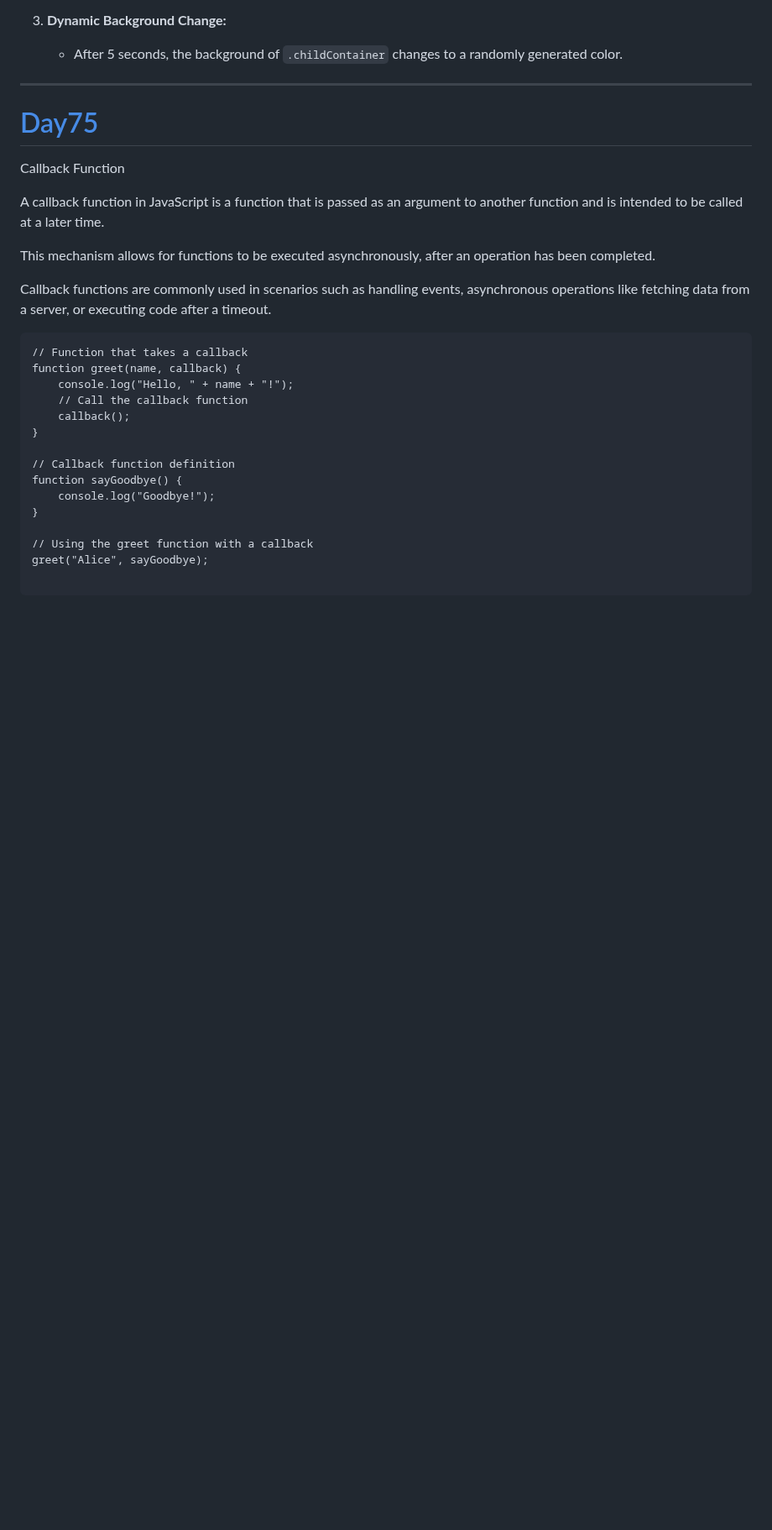
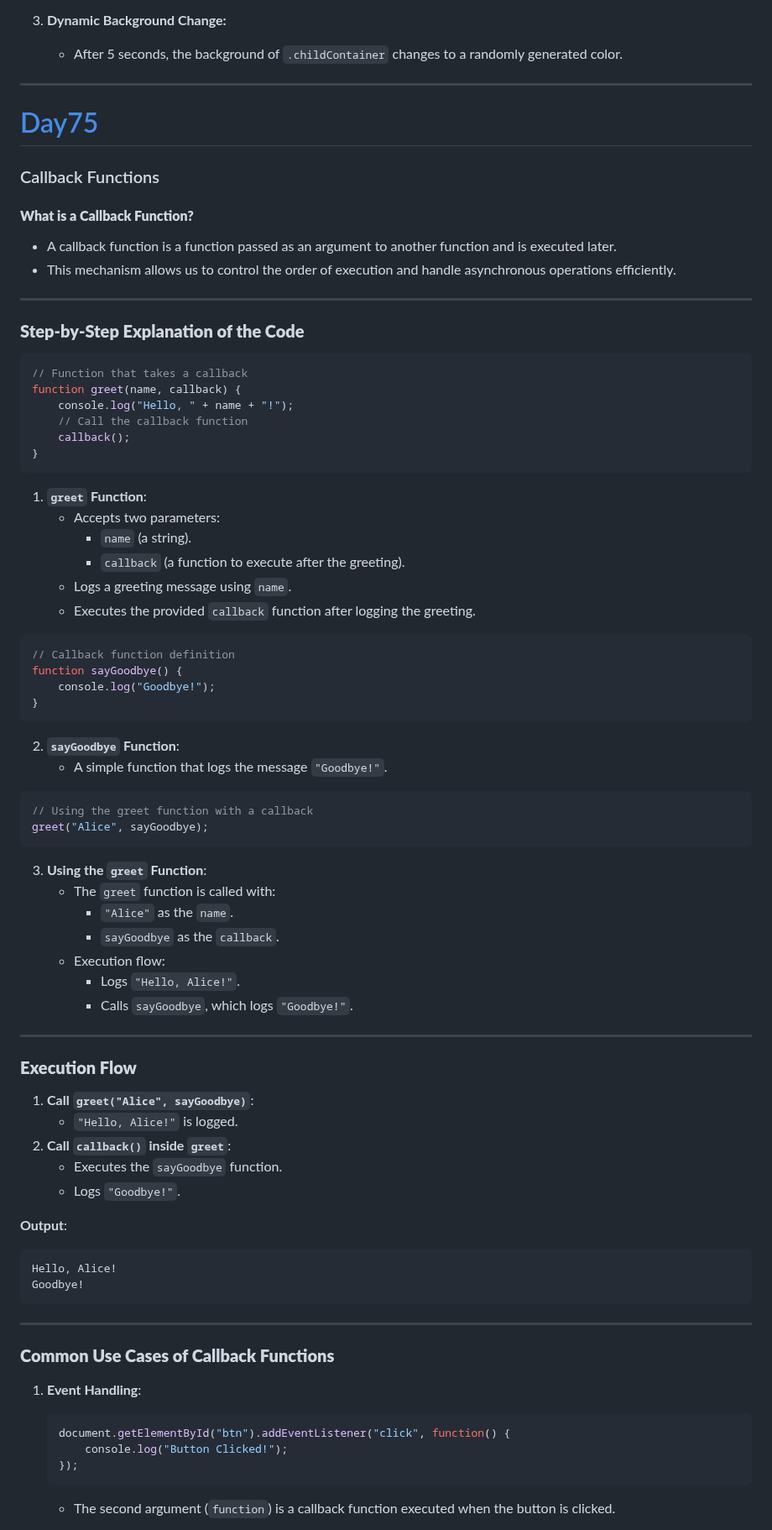
Before and after one commit to navnathdeshmukh45/Sigma-Web-Dev-Course-2024, a Markdown page: README.md, the part around one of its changes. Shown at 84% size. Drawn GitHub-style; blank space fills up the shorter version.

````diff
--- a/README.md
+++ b/README.md
@@ -2981,30 +2981,80 @@ console.log(a);
 ---
 
 
-# [Day75]()
-
-Callback Function
-
-A callback function in JavaScript is a function that is passed as an argument to another function and is intended to be called at a later time.
-
-This mechanism allows for functions to be executed asynchronously, after an operation has been completed.
-
-Callback functions are commonly used in scenarios such as handling events, asynchronous operations like fetching data from a server, or executing code after a timeout.
-
-```
+# [Day75](https://github.com/navnathdeshmukh45/Sigma-Web-Dev-Course-2024/tree/main/Day75)
+
+###  Callback Functions
+
+#### **What is a Callback Function?**
+- A callback function is a function passed as an argument to another function and is executed later.
+- This mechanism allows us to control the order of execution and handle asynchronous operations efficiently.
+
+---
+
+### **Step-by-Step Explanation of the Code**
+
+
+
+```javascript
 // Function that takes a callback
 function greet(name, callback) {
     console.log("Hello, " + name + "!");
     // Call the callback function
     callback();
 }
-
+```
+1. **`greet` Function**:
+   - Accepts two parameters:
+     - `name` (a string).
+     - `callback` (a function to execute after the greeting).
+   - Logs a greeting message using `name`.
+   - Executes the provided `callback` function after logging the greeting.
+
+```javascript
 // Callback function definition
 function sayGoodbye() {
     console.log("Goodbye!");
 }
-
+```
+2. **`sayGoodbye` Function**:
+   - A simple function that logs the message `"Goodbye!"`.
+
+```javascript
 // Using the greet function with a callback
 greet("Alice", sayGoodbye);
-
-```
+```
+3. **Using the `greet` Function**:
+   - The `greet` function is called with:
+     - `"Alice"` as the `name`.
+     - `sayGoodbye` as the `callback`.
+   - Execution flow:
+     - Logs `"Hello, Alice!"`.
+     - Calls `sayGoodbye`, which logs `"Goodbye!"`.
+
+---
+
+### **Execution Flow**
+1. **Call `greet("Alice", sayGoodbye)`**:
+   - `"Hello, Alice!"` is logged.
+2. **Call `callback()` inside `greet`**:
+   - Executes the `sayGoodbye` function.
+   - Logs `"Goodbye!"`.
+
+**Output**:
+```
+Hello, Alice!
+Goodbye!
+```
+
+---
+
+### **Common Use Cases of Callback Functions**
+
+1. **Event Handling**:
+   ```javascript
+   document.getElementById("btn").addEventListener("click", function() {
+       console.log("Button Clicked!");
+   });
+   ```
+   - The second argument (`function`) is a callback function executed when the button is clicked.
+
````
Also changed, not shown: other parts of README.md (+59 -1 lines).
